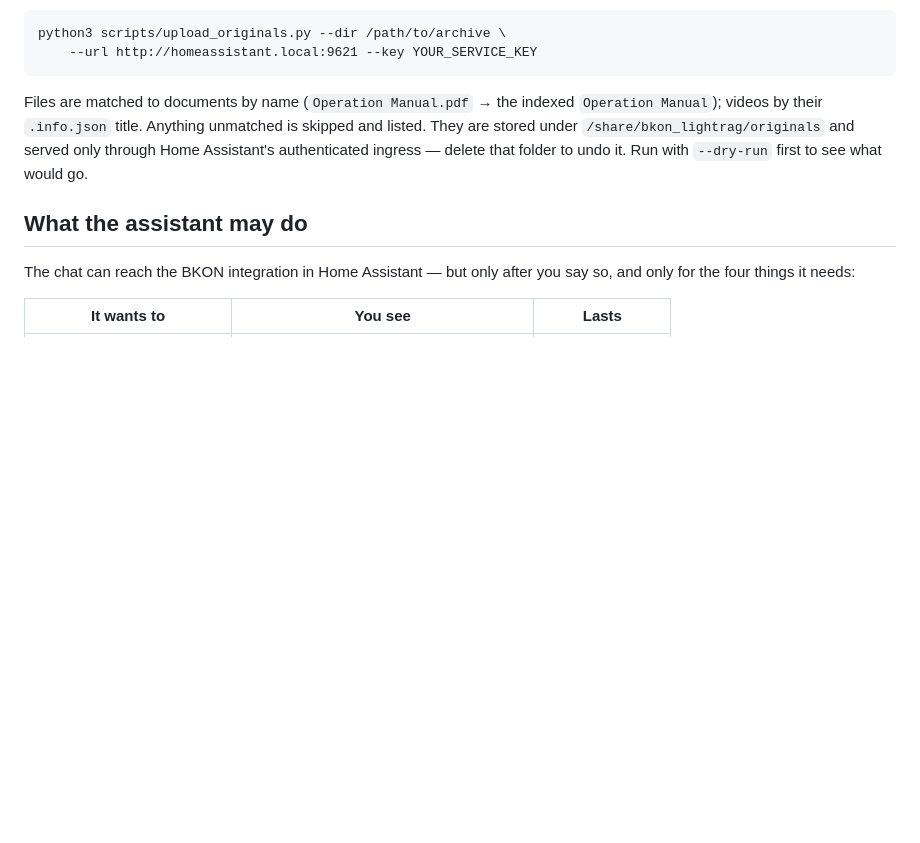
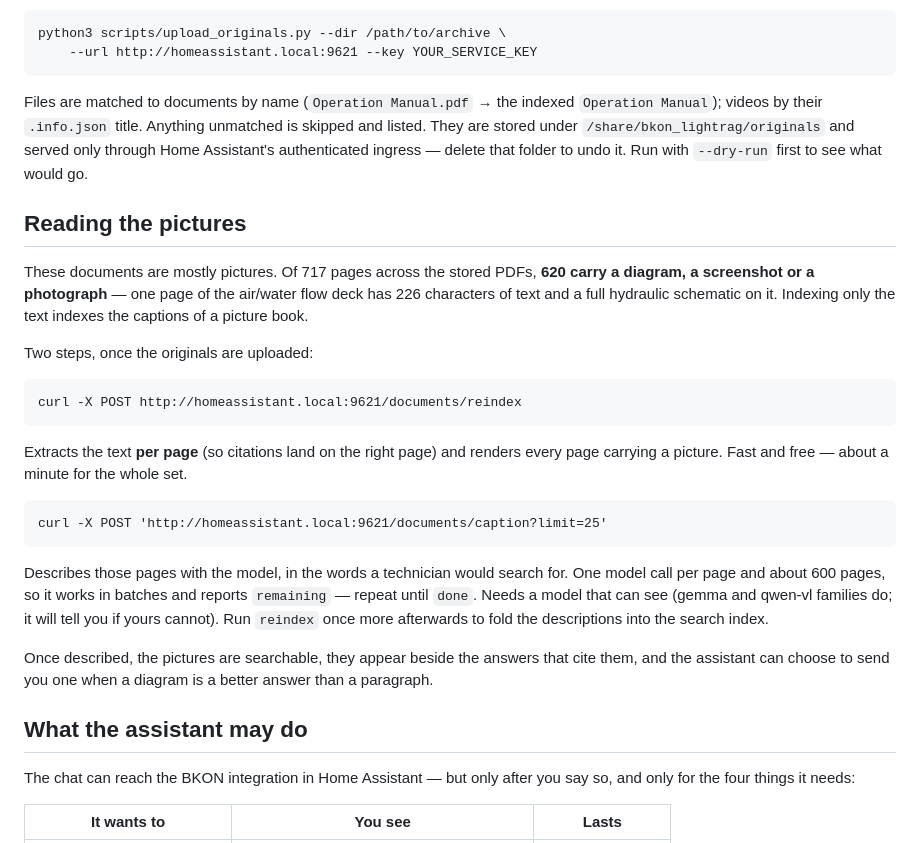
Before and after one commit to Amantux/bkon-brewer, a Markdown page: addon/DOCS.md, the part around the change. GitHub-like rendering; blank space fills up the shorter version.

Commit message:
document the reindex and caption steps
Co-Authored-By: Claude Fable 5 <noreply@anthropic.com>

````diff
--- a/addon/DOCS.md
+++ b/addon/DOCS.md
@@ -86,6 +86,36 @@ skipped and listed. They are stored under `/share/bkon_lightrag/originals` and
 served only through Home Assistant's authenticated ingress — delete that folder
 to undo it. Run with `--dry-run` first to see what would go.
 
+## Reading the pictures
+
+These documents are mostly pictures. Of 717 pages across the stored PDFs, **620
+carry a diagram, a screenshot or a photograph** — one page of the air/water flow
+deck has 226 characters of text and a full hydraulic schematic on it. Indexing
+only the text indexes the captions of a picture book.
+
+Two steps, once the originals are uploaded:
+
+```
+curl -X POST http://homeassistant.local:9621/documents/reindex
+```
+
+Extracts the text **per page** (so citations land on the right page) and renders
+every page carrying a picture. Fast and free — about a minute for the whole set.
+
+```
+curl -X POST 'http://homeassistant.local:9621/documents/caption?limit=25'
+```
+
+Describes those pages with the model, in the words a technician would search
+for. One model call per page and about 600 pages, so it works in batches and
+reports `remaining` — repeat until `done`. Needs a model that can see (gemma and
+qwen-vl families do; it will tell you if yours cannot). Run `reindex` once more
+afterwards to fold the descriptions into the search index.
+
+Once described, the pictures are searchable, they appear beside the answers that
+cite them, and the assistant can choose to send you one when a diagram is a
+better answer than a paragraph.
+
 ## What the assistant may do
 
 The chat can reach the BKON integration in Home Assistant — but only after you
````
